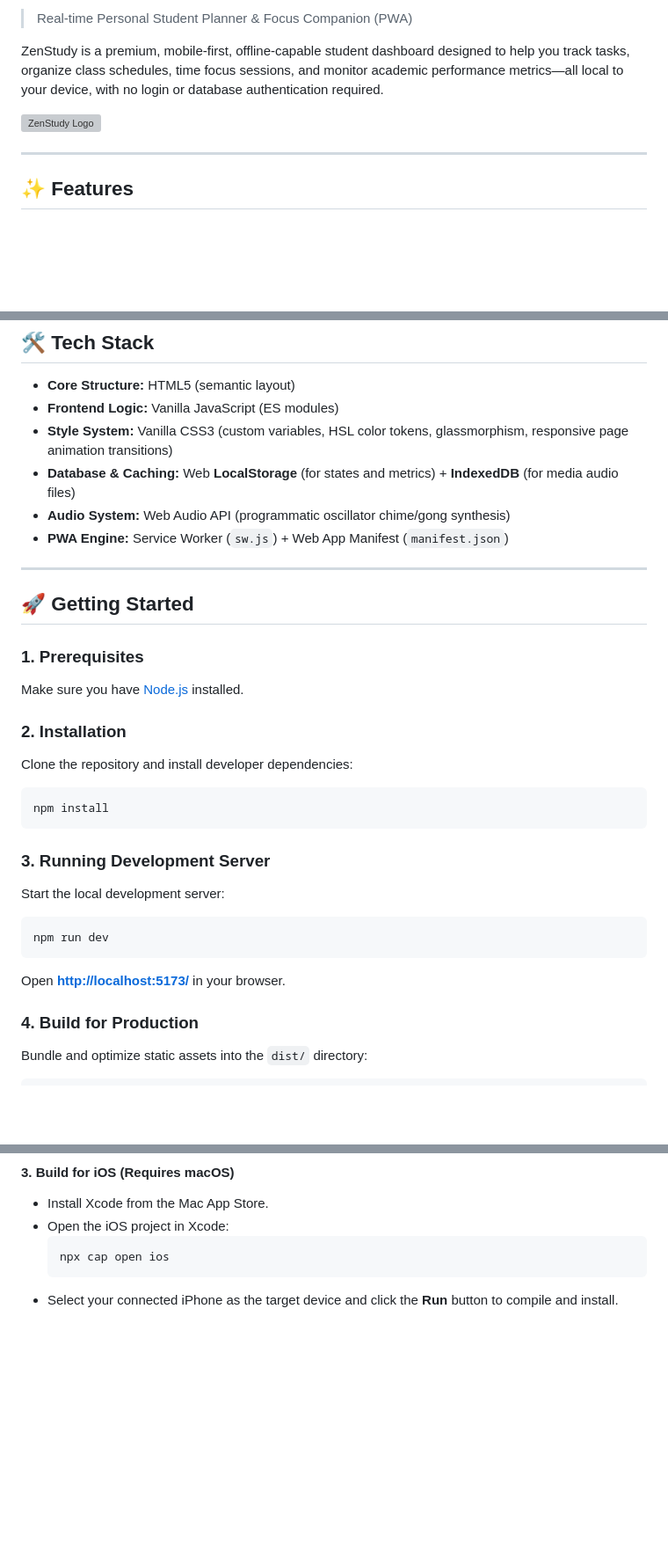
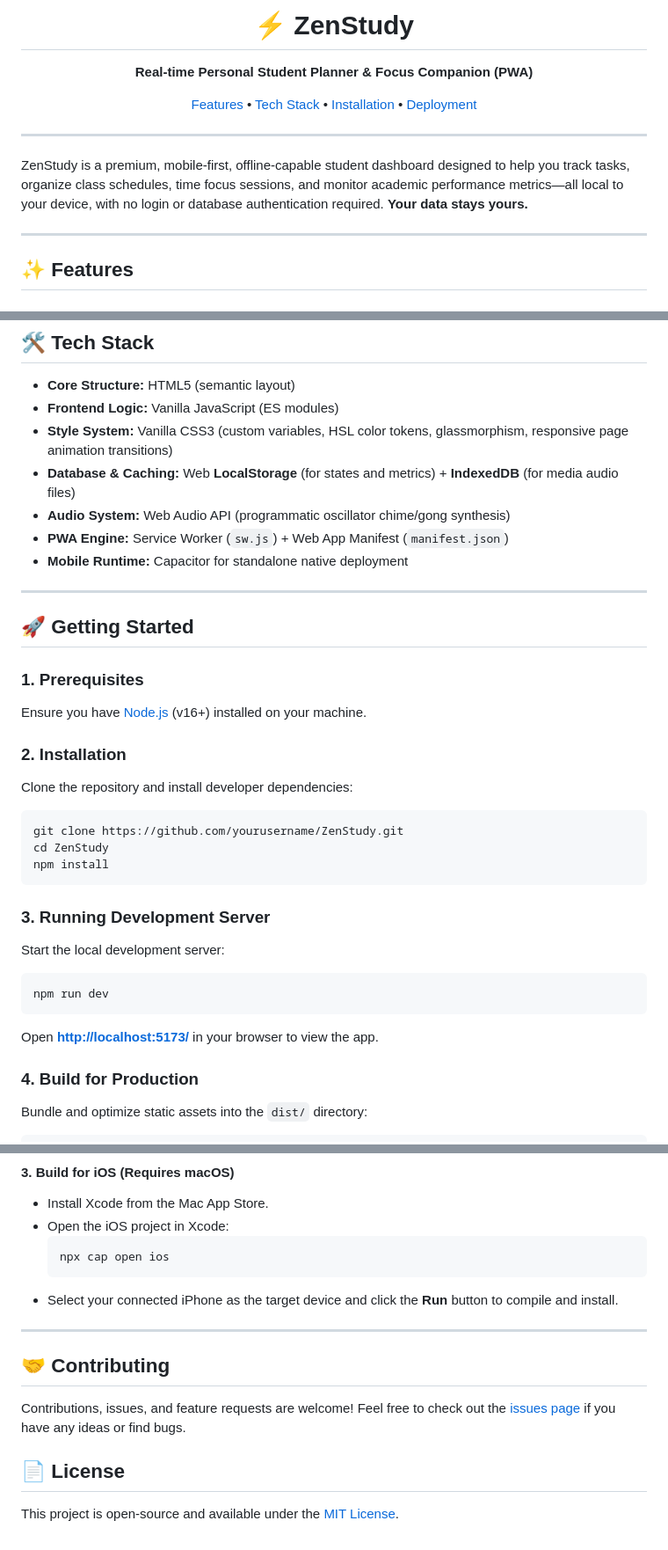
Before and after one commit to rohith-chitturi/ZenStudy, a Markdown page: README.md, 3 parts joined by grey strips. Shown at 88% size. Drawn GitHub-style; blank space fills up the shorter version; grey boxes are pictures that could not be loaded.

Commit message:
improved readme

````diff
--- a/README.md
+++ b/README.md
@@ -2,9 +3,19 @@
 
-> Real-time Personal Student Planner & Focus Companion (PWA)
+  <h1>⚡ ZenStudy</h1>
 
-ZenStudy is a premium, mobile-first, offline-capable student dashboard designed to help you track tasks, organize class schedules, time focus sessions, and monitor academic performance metrics—all local to your device, with no login or database authentication required.
+  <p><strong>Real-time Personal Student Planner & Focus Companion (PWA)</strong></p>
 
-![ZenStudy Logo](public/icon.svg)
+  <p>
+    <a href="#-features">Features</a> •
+    <a href="#%EF%B8%8F-tech-stack">Tech Stack</a> •
+    <a href="#-getting-started">Installation</a> •
+    <a href="#-mobile-deployment-options">Deployment</a>
+  </p>
+</div>
+
+---
+
+ZenStudy is a premium, mobile-first, offline-capable student dashboard designed to help you track tasks, organize class schedules, time focus sessions, and monitor academic performance metrics—all local to your device, with no login or database authentication required. **Your data stays yours.**
 
 ---
 
@@ -46,17 +57,20 @@ ZenStudy is a premium, mobile-first, offline-capable student dashboard designed
 * **Database & Caching:** Web **LocalStorage** (for states and metrics) + **IndexedDB** (for media audio files)
 * **Audio System:** Web Audio API (programmatic oscillator chime/gong synthesis)
 * **PWA Engine:** Service Worker (`sw.js`) + Web App Manifest (`manifest.json`)
+* **Mobile Runtime:** Capacitor for standalone native deployment
 
 ---
 
 ## 🚀 Getting Started
 
 ### 1. Prerequisites
-Make sure you have [Node.js](https://nodejs.org/) installed.
+Ensure you have [Node.js](https://nodejs.org/) (v16+) installed on your machine.
 
 ### 2. Installation
 Clone the repository and install developer dependencies:
 ```bash
+git clone https://github.com/yourusername/ZenStudy.git
+cd ZenStudy
 npm install
 ```
 
@@ -65,7 +79,7 @@ Start the local development server:
 ```bash
 npm run dev
 ```
-Open **[http://localhost:5173/](http://localhost:5173/)** in your browser.
+Open **[http://localhost:5173/](http://localhost:5173/)** in your browser to view the app.
 
 ### 4. Build for Production
 Bundle and optimize static assets into the `dist/` directory:
@@ -119,3 +133,14 @@ npm run cap:sync
   npx cap open ios
   ```
 * Select your connected iPhone as the target device and click the **Run** button to compile and install.
+
+---
+
+## 🤝 Contributing
+
+Contributions, issues, and feature requests are welcome!
+Feel free to check out the [issues page](https://github.com/yourusername/ZenStudy/issues) if you have any ideas or find bugs.
+
+## 📄 License
+
+This project is open-source and available under the [MIT License](LICENSE).
````
Also changed, not shown: other parts of README.md (+2 -1 lines).
